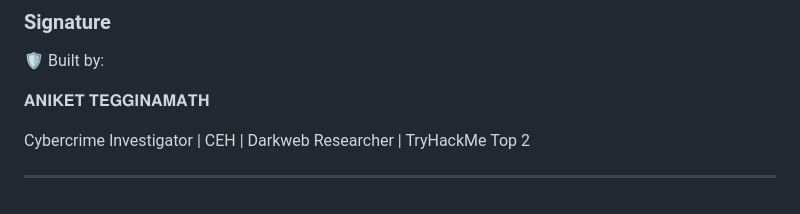
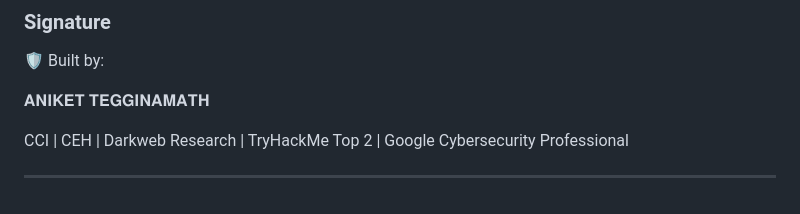
Before and after one commit to Aniket886/system-info-terminal, a Markdown page: README.md, the part around the change. Drawn GitHub-style.

```diff
--- a/README.md
+++ b/README.md
@@ -119,6 +119,6 @@ This project is licensed under the MIT License - see the [LICENSE](LICENSE) file
 
 𝐀𝐍𝐈𝐊𝐄𝐓 𝐓𝐄𝐆𝐆𝐈𝐍𝐀𝐌𝐀𝐓𝐇
 
-Cybercrime Investigator | CEH | Darkweb Researcher | TryHackMe Top 2
+CCI | CEH | Darkweb Research | TryHackMe Top 2 | Google Cybersecurity Professional
 
 ---
```
